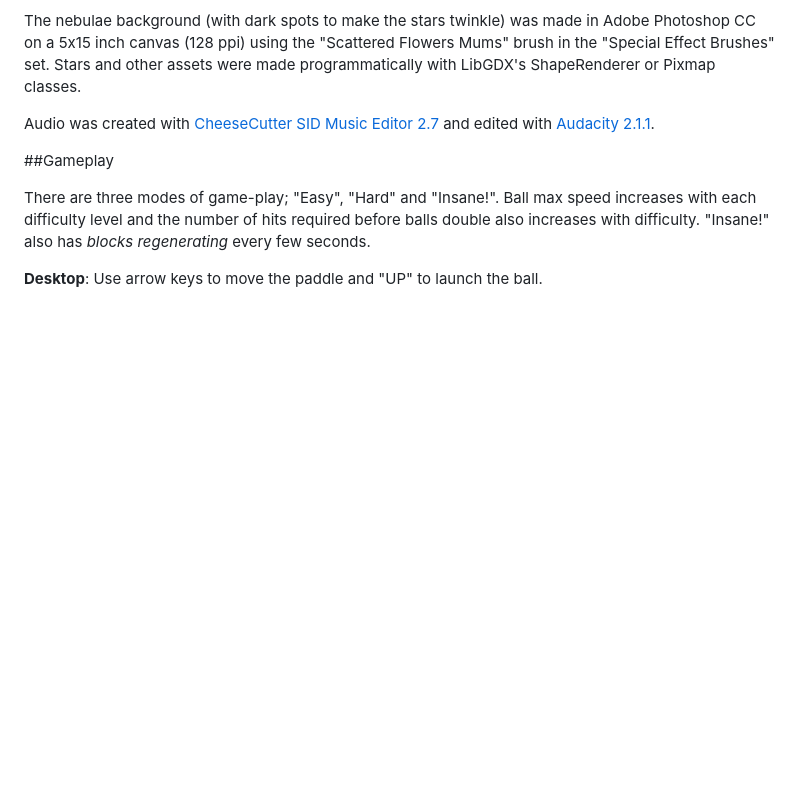
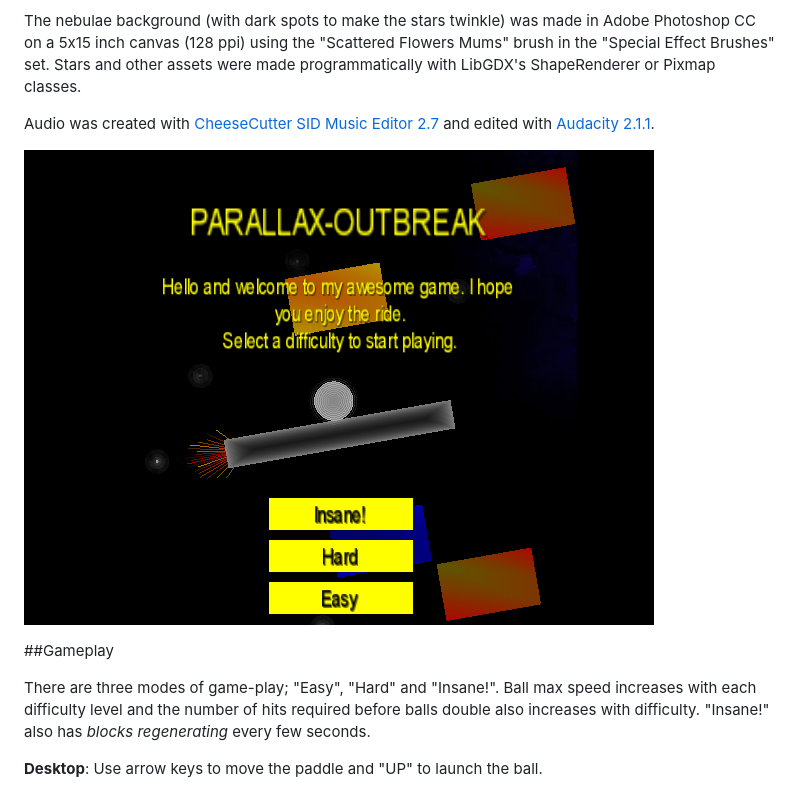
Before and after one commit to Ripley6811/Parallax-Outbreak, a Markdown page: README.md, the part around the change. Rendered like a GitHub page; pictures changed too: parallax_outbreak.png (added); blank space fills up the shorter version.

Commit message:
Screenshot added to README

```diff
--- a/README.md
+++ b/README.md
@@ -14,6 +14,8 @@ or Pixmap classes.
 
 Audio was created with [CheeseCutter SID Music Editor 2.7](http://theyamo.kapsi.fi/ccutter/about.html)
 and edited with [Audacity 2.1.1](http://audacityteam.org/).
+
+![alt tag](/parallax_outbreak.png)
 
 ##Gameplay
 
```
